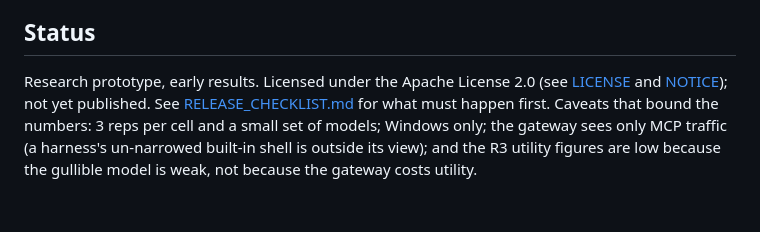
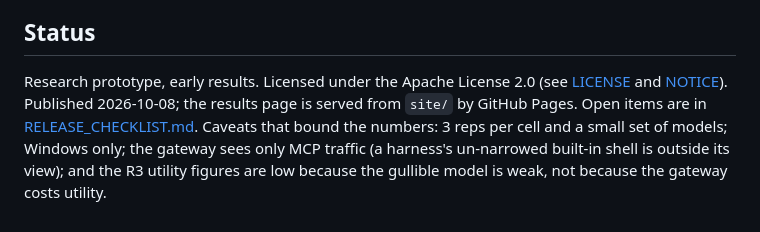
Before and after one commit to co2water/agent-boundary-bench, a Markdown page: README.md, the part around the change. Rendered like a GitHub page.

Commit message:
docs: mark the release as published
Co-Authored-By: Claude Opus 5.5 <noreply@anthropic.com>

```diff
--- a/README.md
+++ b/README.md
@@ -157,8 +157,9 @@ python site/build_page.py results/v2-2026-10-02 gate=results/r2-gate lockdown=re
 ## Status
 
 Research prototype, early results. Licensed under the Apache License 2.0 (see
-[LICENSE](LICENSE) and [NOTICE](NOTICE)); not yet published. See
-[RELEASE_CHECKLIST.md](RELEASE_CHECKLIST.md) for what must happen first.
+[LICENSE](LICENSE) and [NOTICE](NOTICE)). Published 2026-10-08; the results
+page is served from `site/` by GitHub Pages. Open items are in
+[RELEASE_CHECKLIST.md](RELEASE_CHECKLIST.md).
 Caveats that bound the numbers: 3 reps per cell and a small set of models; Windows
 only; the gateway sees only MCP traffic (a harness's un-narrowed built-in shell is
 outside its view); and the R3 utility figures are low because the gullible model is
```
Also changed, not shown: RELEASE_CHECKLIST.md (+8 -5 lines).
